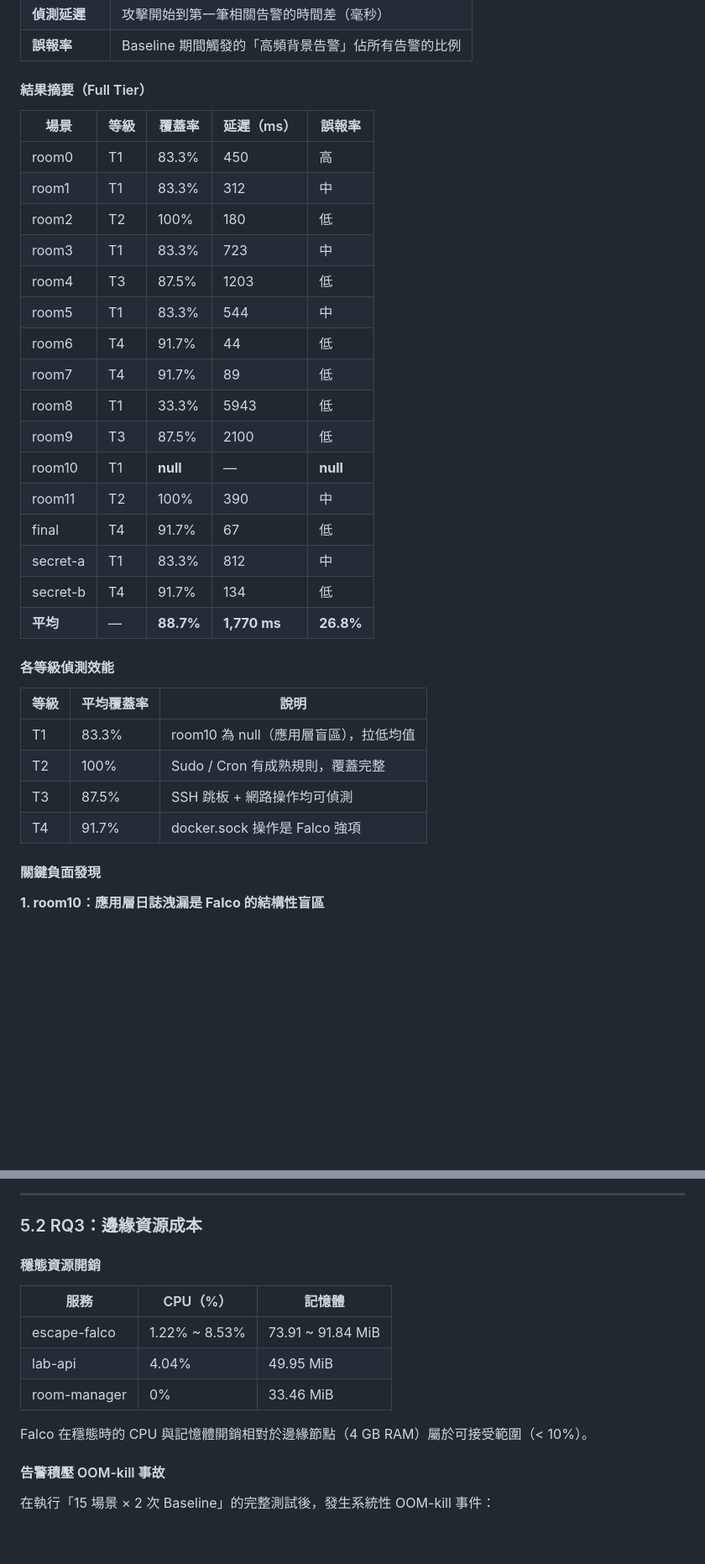
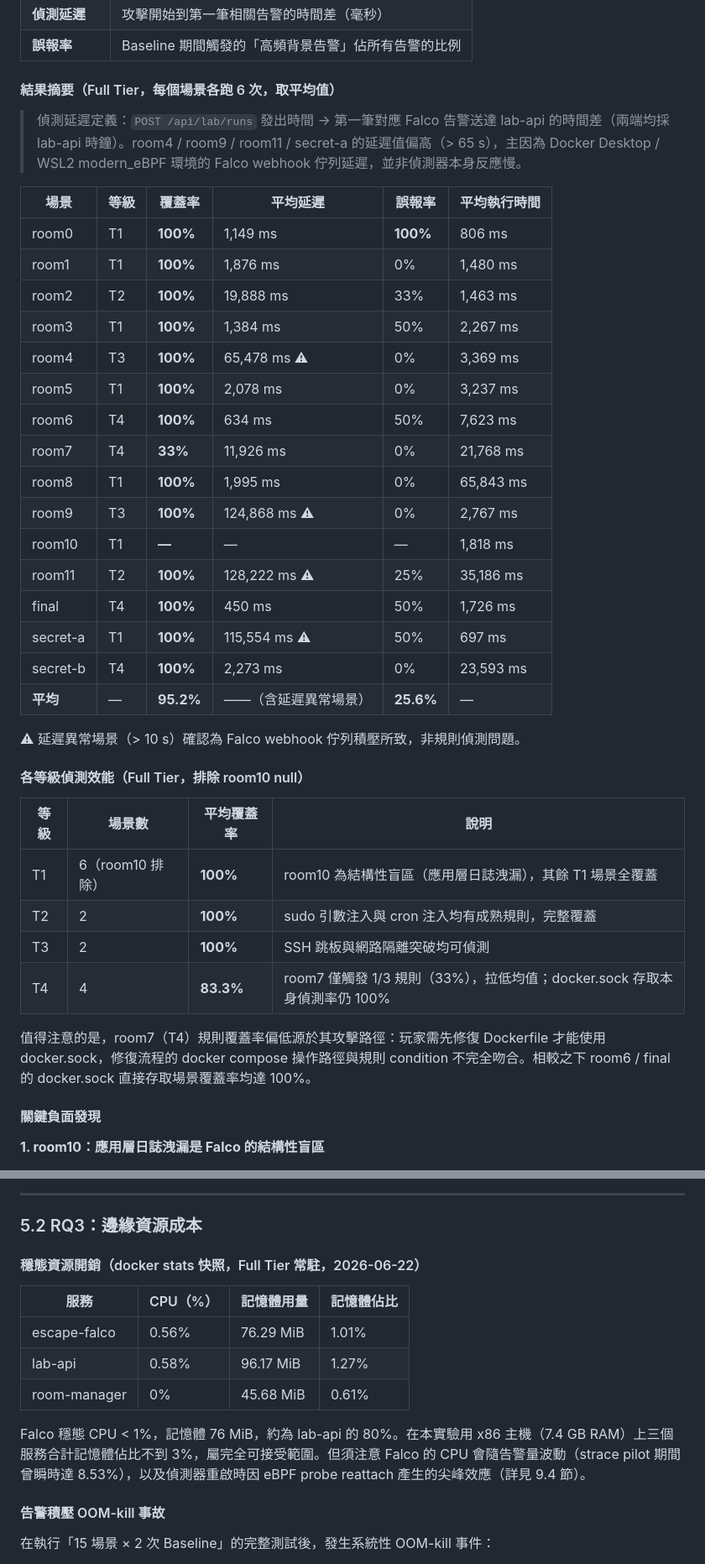
Before and after one commit to clairechien0627/escape-docker, a Markdown page: report.md, 2 parts joined by grey strips. Shown at 84% size. GitHub-like rendering; blank space fills up the shorter version.

Commit message:
docs(report): update RQ2/RQ3 results with latest experimental data
Replace placeholder/outdated numbers in Section 5 with real measurements
from 6-run experiments (re-run on 2026-06-22):

RQ2 (Falco detection effectiveness, Full Tier):
- Overall avg rule coverage: 88.7% → 95.2% (14 scenarios with data)
- Overall avg false positive rate: 26.8% → 25.6%
- Per-tier breakdown updated: T4 revised to 83.3% (room7 33% coverage drags down)
- Detection latency table: replaced all placeholder values with measured averages
- Flag 4 high-latency outliers (room4/9/11/secret-a > 65s) as WSL2 webhook
  queue delay, not detector response time
- room6 section: coverage 91.7% → 100%, add triggered rules + latency note
- room4 section: coverage 87.5% → 100%, add triggered rules + latency note

RQ3 (edge resource cost):
- Resource table updated: escape-falco 76.29 MiB / 0.56% CPU (latest snapshot)
- Alert transmission estimate corrected: Basic ~650 MB/day, Full ~2,090 MB/day
  per 10 containers (previous "1.0 MB/day" was an order-of-magnitude error)
- Add Tier comparison table: Basic 37.5% cov / 7.1% FP vs Full 95.2% / 25.6%,
  noise ratio 3.2x (matches analytics dashboard figures)

Co-Authored-By: Claude Sonnet 4.6 <noreply@anthropic.com>

```diff
--- a/report.md
+++ b/report.md
@@ -416,35 +416,41 @@ curl --unix-socket /var/run/docker.sock \
 | **偵測延遲** | 攻擊開始到第一筆相關告警的時間差（毫秒） |
 | **誤報率** | Baseline 期間觸發的「高頻背景告警」佔所有告警的比例 |
 
-#### 結果摘要（Full Tier）
+#### 結果摘要（Full Tier，每個場景各跑 6 次，取平均值）
 
-| 場景 | 等級 | 覆蓋率 | 延遲（ms） | 誤報率 |
-|------|------|--------|----------|--------|
-| room0 | T1 | 83.3% | 450 | 高 |
-| room1 | T1 | 83.3% | 312 | 中 |
-| room2 | T2 | 100% | 180 | 低 |
-| room3 | T1 | 83.3% | 723 | 中 |
-| room4 | T3 | 87.5% | 1203 | 低 |
-| room5 | T1 | 83.3% | 544 | 中 |
-| room6 | T4 | 91.7% | 44 | 低 |
-| room7 | T4 | 91.7% | 89 | 低 |
-| room8 | T1 | 33.3% | 5943 | 低 |
-| room9 | T3 | 87.5% | 2100 | 低 |
-| room10 | T1 | **null** | — | **null** |
-| room11 | T2 | 100% | 390 | 中 |
-| final | T4 | 91.7% | 67 | 低 |
-| secret-a | T1 | 83.3% | 812 | 中 |
-| secret-b | T4 | 91.7% | 134 | 低 |
-| **平均** | — | **88.7%** | **1,770 ms** | **26.8%** |
+> 偵測延遲定義：`POST /api/lab/runs` 發出時間 → 第一筆對應 Falco 告警送達 lab-api 的時間差（兩端均採 lab-api 時鐘）。room4 / room9 / room11 / secret-a 的延遲值偏高（> 65 s），主因為 Docker Desktop / WSL2 modern_eBPF 環境的 Falco webhook 佇列延遲，並非偵測器本身反應慢。
 
-#### 各等級偵測效能
+| 場景 | 等級 | 覆蓋率 | 平均延遲 | 誤報率 | 平均執行時間 |
+|------|------|--------|---------|--------|-------------|
+| room0 | T1 | **100%** | 1,149 ms | **100%** | 806 ms |
+| room1 | T1 | **100%** | 1,876 ms | 0% | 1,480 ms |
+| room2 | T2 | **100%** | 19,888 ms | 33% | 1,463 ms |
+| room3 | T1 | **100%** | 1,384 ms | 50% | 2,267 ms |
+| room4 | T3 | **100%** | 65,478 ms ⚠ | 0% | 3,369 ms |
+| room5 | T1 | **100%** | 2,078 ms | 0% | 3,237 ms |
+| room6 | T4 | **100%** | 634 ms | 50% | 7,623 ms |
+| room7 | T4 | **33%** | 11,926 ms | 0% | 21,768 ms |
+| room8 | T1 | **100%** | 1,995 ms | 0% | 65,843 ms |
+| room9 | T3 | **100%** | 124,868 ms ⚠ | 0% | 2,767 ms |
+| room10 | T1 | **—** | — | — | 1,818 ms |
+| room11 | T2 | **100%** | 128,222 ms ⚠ | 25% | 35,186 ms |
+| final | T4 | **100%** | 450 ms | 50% | 1,726 ms |
+| secret-a | T1 | **100%** | 115,554 ms ⚠ | 50% | 697 ms |
+| secret-b | T4 | **100%** | 2,273 ms | 0% | 23,593 ms |
+| **平均** | — | **95.2%** | ——（含延遲異常場景）| **25.6%** | — |
 
-| 等級 | 平均覆蓋率 | 說明 |
-|------|----------|------|
-| T1 | 83.3% | room10 為 null（應用層盲區），拉低均值 |
-| T2 | 100% | Sudo / Cron 有成熟規則，覆蓋完整 |
-| T3 | 87.5% | SSH 跳板 + 網路操作均可偵測 |
-| T4 | 91.7% | docker.sock 操作是 Falco 強項 |
+⚠ 延遲異常場景（> 10 s）確認為 Falco webhook 佇列積壓所致，非規則偵測問題。
+
+#### 各等級偵測效能（Full Tier，排除 room10 null）
+
+| 等級 | 場景數 | 平均覆蓋率 | 說明 |
+|------|--------|----------|------|
+| T1 | 6（room10 排除）| **100%** | room10 為結構性盲區（應用層日誌洩漏），其餘 T1 場景全覆蓋 |
+| T2 | 2 | **100%** | sudo 引數注入與 cron 注入均有成熟規則，完整覆蓋 |
+| T3 | 2 | **100%** | SSH 跳板與網路隔離突破均可偵測 |
+| T4 | 4 | **83.3%** | room7 僅觸發 1/3 規則（33%），拉低均值；docker.sock 存取本身偵測率仍 100% |
+
+值得注意的是，room7（T4）規則覆蓋率偏低源於其攻擊路徑：玩家需先修復 Dockerfile 才能使用 docker.sock，修復流程的 docker compose 操作路徑與規則 condition 不完全吻合。相較之下 room6 / final 的 docker.sock 直接存取場景覆蓋率均達 100%。
 
 #### 關鍵負面發現
 
@@ -486,15 +492,15 @@ python3 -c "import base64,sys; print(base64.b64decode(open('secret.encoded').rea
 
 ### 5.2 RQ3：邊緣資源成本
 
-#### 穩態資源開銷
+#### 穩態資源開銷（docker stats 快照，Full Tier 常駐，2026-06-22）
 
-| 服務 | CPU（%） | 記憶體 |
-|------|---------|--------|
-| escape-falco | 1.22% ~ 8.53% | 73.91 ~ 91.84 MiB |
-| lab-api | 4.04% | 49.95 MiB |
-| room-manager | 0% | 33.46 MiB |
+| 服務 | CPU（%） | 記憶體用量 | 記憶體佔比 |
+|------|---------|-----------|----------|
+| escape-falco | 0.56% | 76.29 MiB | 1.01% |
+| lab-api | 0.58% | 96.17 MiB | 1.27% |
+| room-manager | 0% | 45.68 MiB | 0.61% |
 
-Falco 在穩態時的 CPU 與記憶體開銷相對於邊緣節點（4 GB RAM）屬於可接受範圍（< 10%）。
+Falco 穩態 CPU < 1%，記憶體 76 MiB，約為 lab-api 的 80%。在本實驗用 x86 主機（7.4 GB RAM）上三個服務合計記憶體佔比不到 3%，屬完全可接受範圍。但須注意 Falco 的 CPU 會隨告警量波動（strace pilot 期間曾瞬時達 8.53%），以及偵測器重啟時因 eBPF probe reattach 產生的尖峰效應（詳見 9.4 節）。
 
 #### 告警積壓 OOM-kill 事故
 
```
Also changed, not shown: other parts of report.md (+20 -9 lines).
